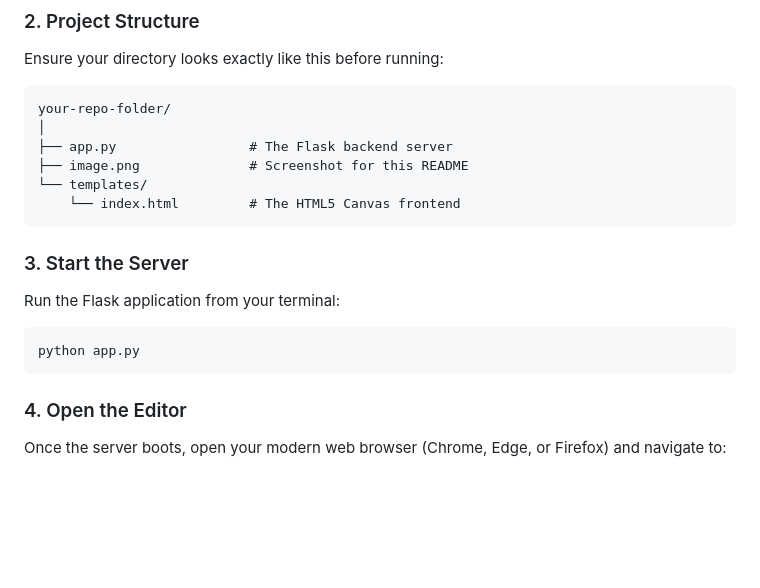
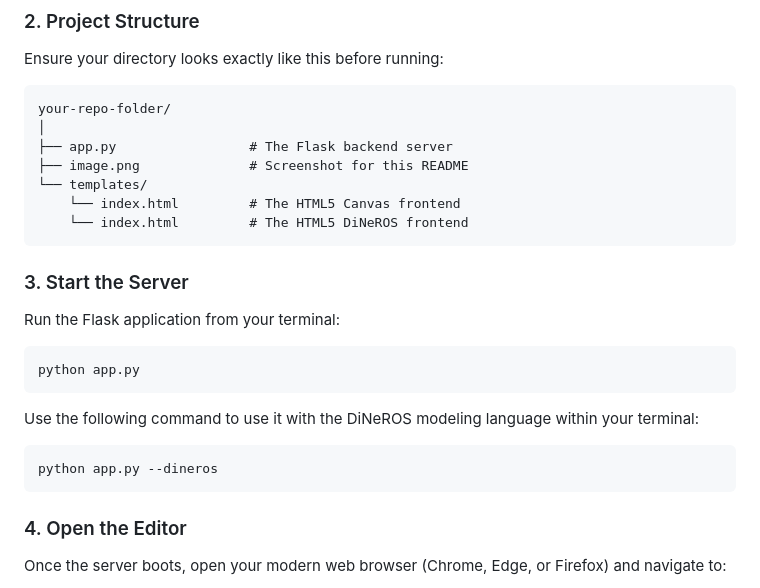
Before and after one commit to SebastianEbert/Petri-Net-Studio, a Markdown page: README.md, the part around the change. GitHub-like rendering; blank space fills up the shorter version.

Commit message:
updated readme with dineros startup information

````diff
--- a/README.md
+++ b/README.md
@@ -44,6 +44,7 @@ your-repo-folder/
 ├── image.png              # Screenshot for this README
 └── templates/
     └── index.html         # The HTML5 Canvas frontend
+    └── index.html         # The HTML5 DiNeROS frontend
 ```
 
 ### 3. Start the Server
@@ -52,6 +53,12 @@ Run the Flask application from your terminal:
 
 ```
 python app.py
+```
+
+Use the following command to use it with the DiNeROS modeling language within your terminal:
+
+```
+python app.py --dineros
 ```
 
 ### 4. Open the Editor
````
